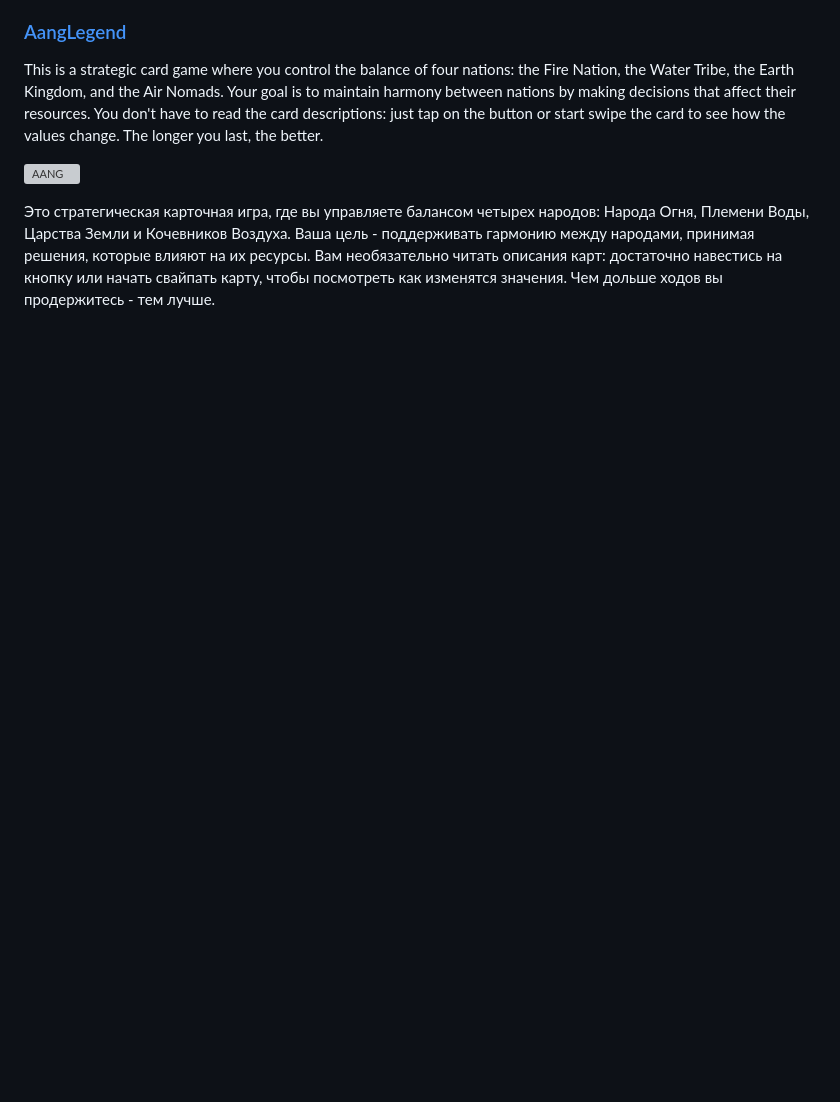
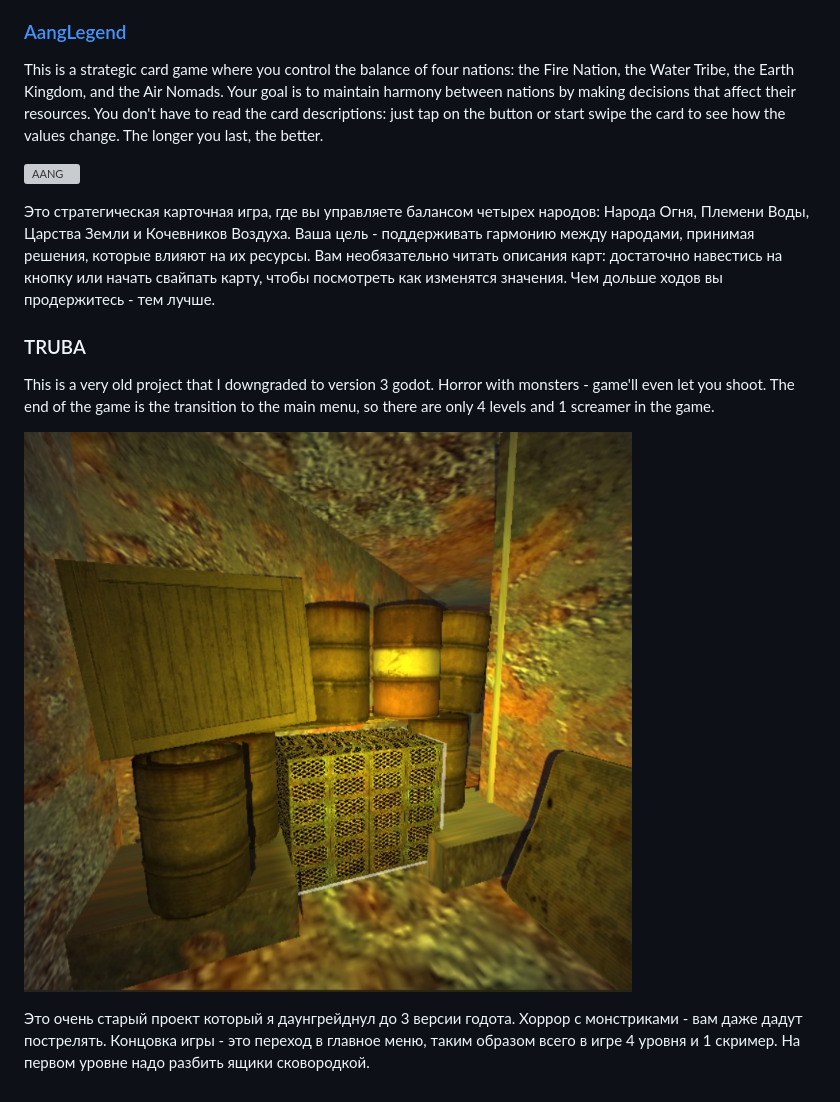
Before and after one commit to Prikalel/browser-games, a Markdown page: README.md, the part around the change. GitHub-like rendering; pictures changed too: imgs/img-6.jpg (added); blank space fills up the shorter version; grey boxes are pictures that could not be loaded.

Commit message:
add description for TRUBA

```diff
--- a/README.md
+++ b/README.md
@@ -54,3 +54,11 @@ This is a strategic card game where you control the balance of four nations: the
 ![AANG](imgs/image-5.png)
 
 Это стратегическая карточная игра, где вы управляете балансом четырех народов: Народа Огня, Племени Воды, Царства Земли и Кочевников Воздуха. Ваша цель - поддерживать гармонию между народами, принимая решения, которые влияют на их ресурсы. Вам необязательно читать описания карт: достаточно навестись на кнопку или начать свайпать карту, чтобы посмотреть как изменятся значения. Чем дольше ходов вы продержитесь - тем лучше.
+
+### TRUBA
+
+This is a very old project that I downgraded to version 3 godot. Horror with monsters - game'll even let you shoot. The end of the game is the transition to the main menu, so there are only 4 levels and 1 screamer in the game.
+
+![](imgs/img-6.jpg)
+
+Это очень старый проект который я даунгрейднул до 3 версии годота. Хоррор с монстриками - вам даже дадут пострелять. Концовка игры - это переход в главное меню, таким образом всего в игре 4 уровня и 1 скример. На первом уровне надо разбить ящики сковородкой.
```
